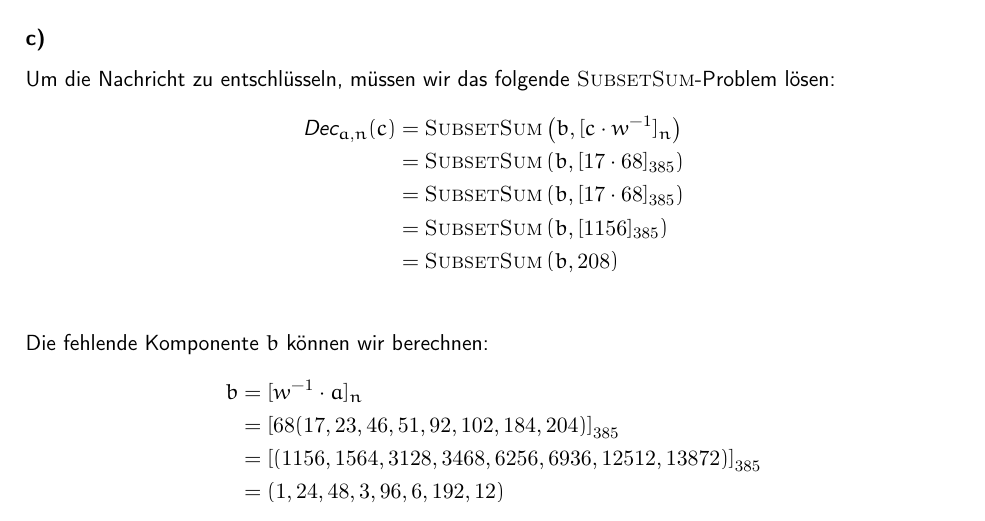
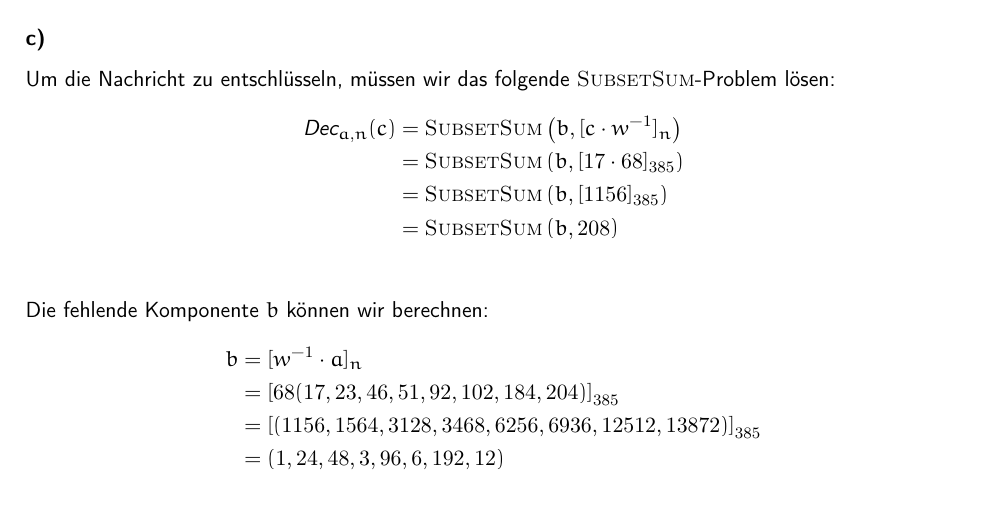
Before and after one commit to themightyoarfish/Kryptografische-Verfahren, a LaTeX document (Blatt 6/Blatt 6.tex): part of page 4 of 4, cut so that both start at the same text. Compiled offline with pdfLaTeX.

Commit message:
Removed duplicate line

```diff
--- a/Blatt 6/Blatt 6.tex
+++ b/Blatt 6/Blatt 6.tex
@@ -247,7 +247,6 @@ Um die Nachricht zu entschlüsseln, müssen wir das folgende
 \begin{align*}
   \textit{Dec}_{a,n}(c) &= \text{\textsc{SubsetSum}}\left(b, [c \cdot w^{-1}]_{n}\right) \\
                         &= \text{\textsc{SubsetSum}}\left(b, [17 \cdot 68]_{385}\right) \\
-                        &= \text{\textsc{SubsetSum}}\left(b, [17 \cdot 68]_{385}\right) \\
                         &= \text{\textsc{SubsetSum}}\left(b, [1156]_{385}\right) \\
                         &= \text{\textsc{SubsetSum}}\left(b, 208\right) \\
 \end{align*}
```
Also changed, not shown: Blatt 6/Blatt 6.pdf.
